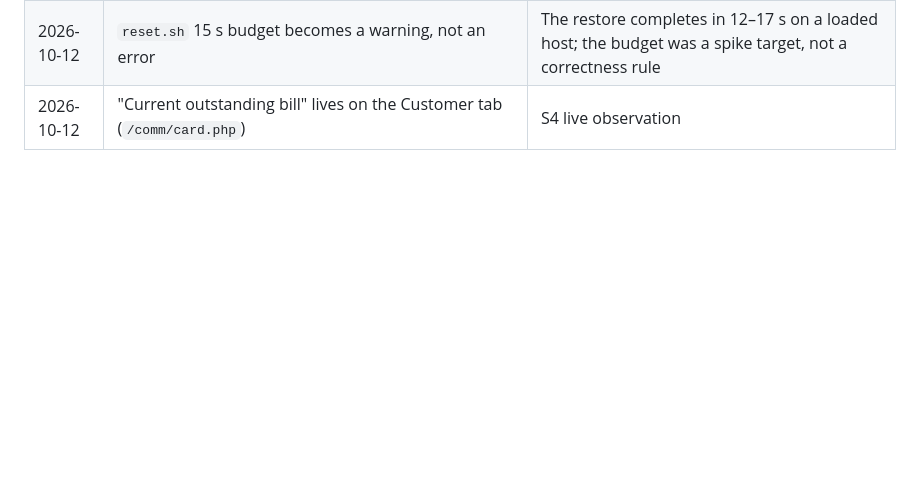
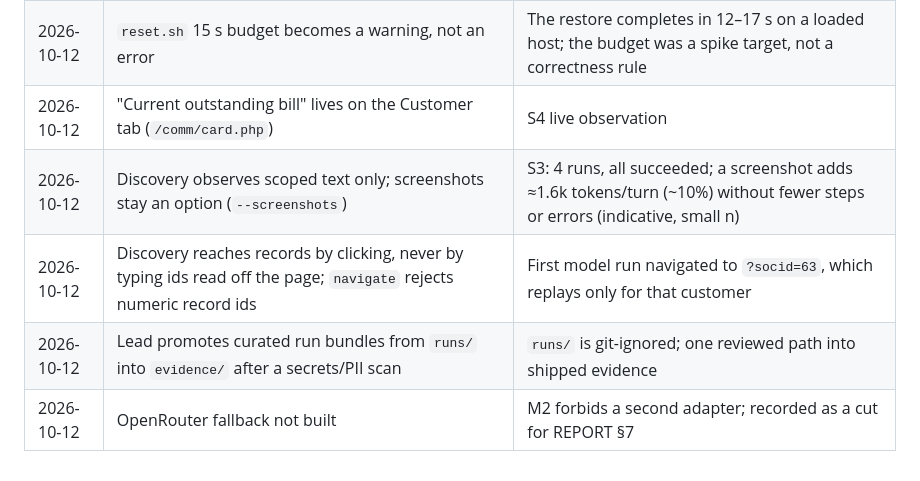
Before and after one commit to Aaronaferns/cua-replay, a Markdown page: docs/implementation-status.md, the part around one of its changes. Rendered like a GitHub page; blank space fills up the shorter version.

Commit message:
docs(status): M2 discovery done; S3 decision and evidence promotion rule
Co-Authored-By: Claude Opus 5.5 <noreply@anthropic.com>

```diff
--- a/docs/implementation-status.md
+++ b/docs/implementation-status.md
@@ -34,3 +34,7 @@ Statuses: NOT STARTED · WORKING · BLOCKED · GREEN · CUT
 | 2026-10-12 | An overpayment warning is `validation_rejected`; automation never answers *Yes* | Dolibarr warns but does not refuse an overpayment (S9 b'') |
 | 2026-10-12 | `reset.sh` 15 s budget becomes a warning, not an error | The restore completes in 12–17 s on a loaded host; the budget was a spike target, not a correctness rule |
 | 2026-10-12 | "Current outstanding bill" lives on the Customer tab (`/comm/card.php`) | S4 live observation |
+| 2026-10-12 | Discovery observes scoped text only; screenshots stay an option (`--screenshots`) | S3: 4 runs, all succeeded; a screenshot adds ≈1.6k tokens/turn (~10%) without fewer steps or errors (indicative, small n) |
+| 2026-10-12 | Discovery reaches records by clicking, never by typing ids read off the page; `navigate` rejects numeric record ids | First model run navigated to `?socid=63`, which replays only for that customer |
+| 2026-10-12 | Lead promotes curated run bundles from `runs/` into `evidence/` after a secrets/PII scan | `runs/` is git-ignored; one reviewed path into shipped evidence |
+| 2026-10-12 | OpenRouter fallback not built | M2 forbids a second adapter; recorded as a cut for REPORT §7 |
```
Also changed, not shown: other parts of docs/implementation-status.md (+1 -1 lines).
